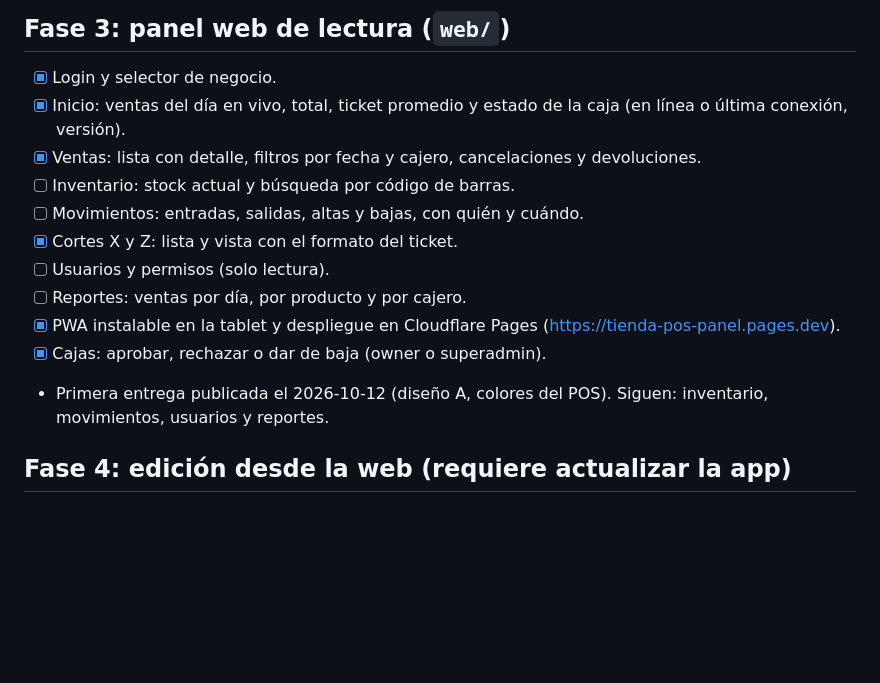
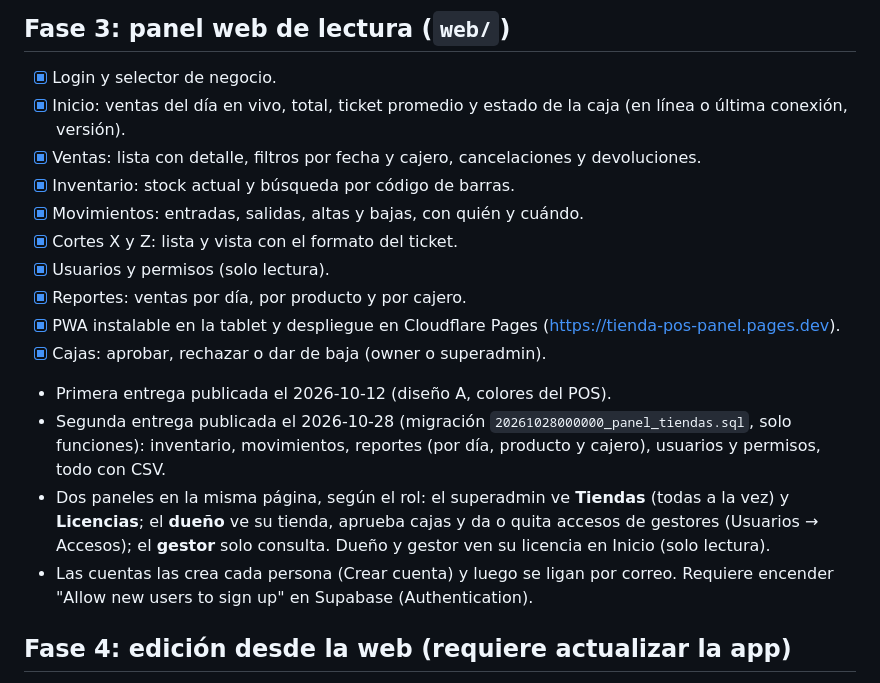
Before and after one commit to Thefredy85/TIendaPOS, a Markdown page: docs/PLAN-WEB.md, the part around the change. GitHub-like rendering; blank space fills up the shorter version.

Commit message:
PLAN-WEB: segunda entrega del panel publicada
Co-Authored-By: Claude Opus 5.5 <noreply@anthropic.com>

```diff
--- a/docs/PLAN-WEB.md
+++ b/docs/PLAN-WEB.md
@@ -50,14 +50,17 @@ Aplicada el 2026-10-12 (`supabase/migrations/20261012000100_fase1_seguridad_y_es
 - [x] Login y selector de negocio.
 - [x] Inicio: ventas del día en vivo, total, ticket promedio y estado de la caja (en línea o última conexión, versión).
 - [x] Ventas: lista con detalle, filtros por fecha y cajero, cancelaciones y devoluciones.
-- [ ] Inventario: stock actual y búsqueda por código de barras.
-- [ ] Movimientos: entradas, salidas, altas y bajas, con quién y cuándo.
+- [x] Inventario: stock actual y búsqueda por código de barras.
+- [x] Movimientos: entradas, salidas, altas y bajas, con quién y cuándo.
 - [x] Cortes X y Z: lista y vista con el formato del ticket.
-- [ ] Usuarios y permisos (solo lectura).
-- [ ] Reportes: ventas por día, por producto y por cajero.
+- [x] Usuarios y permisos (solo lectura).
+- [x] Reportes: ventas por día, por producto y por cajero.
 - [x] PWA instalable en la tablet y despliegue en Cloudflare Pages (https://tienda-pos-panel.pages.dev).
 - [x] Cajas: aprobar, rechazar o dar de baja (owner o superadmin).
-- Primera entrega publicada el 2026-10-12 (diseño A, colores del POS). Siguen: inventario, movimientos, usuarios y reportes.
+- Primera entrega publicada el 2026-10-12 (diseño A, colores del POS).
+- Segunda entrega publicada el 2026-10-28 (migración `20261028000000_panel_tiendas.sql`, solo funciones): inventario, movimientos, reportes (por día, producto y cajero), usuarios y permisos, todo con CSV.
+- Dos paneles en la misma página, según el rol: el superadmin ve **Tiendas** (todas a la vez) y **Licencias**; el **dueño** ve su tienda, aprueba cajas y da o quita accesos de gestores (Usuarios → Accesos); el **gestor** solo consulta. Dueño y gestor ven su licencia en Inicio (solo lectura).
+- Las cuentas las crea cada persona (Crear cuenta) y luego se ligan por correo. Requiere encender "Allow new users to sign up" en Supabase (Authentication).
 
 ## Fase 4: edición desde la web (requiere actualizar la app)
 - La web nunca escribe en la base de la tienda. Inserta **órdenes** en `pos_commands`: tipo, datos, quién y cuándo.
```
